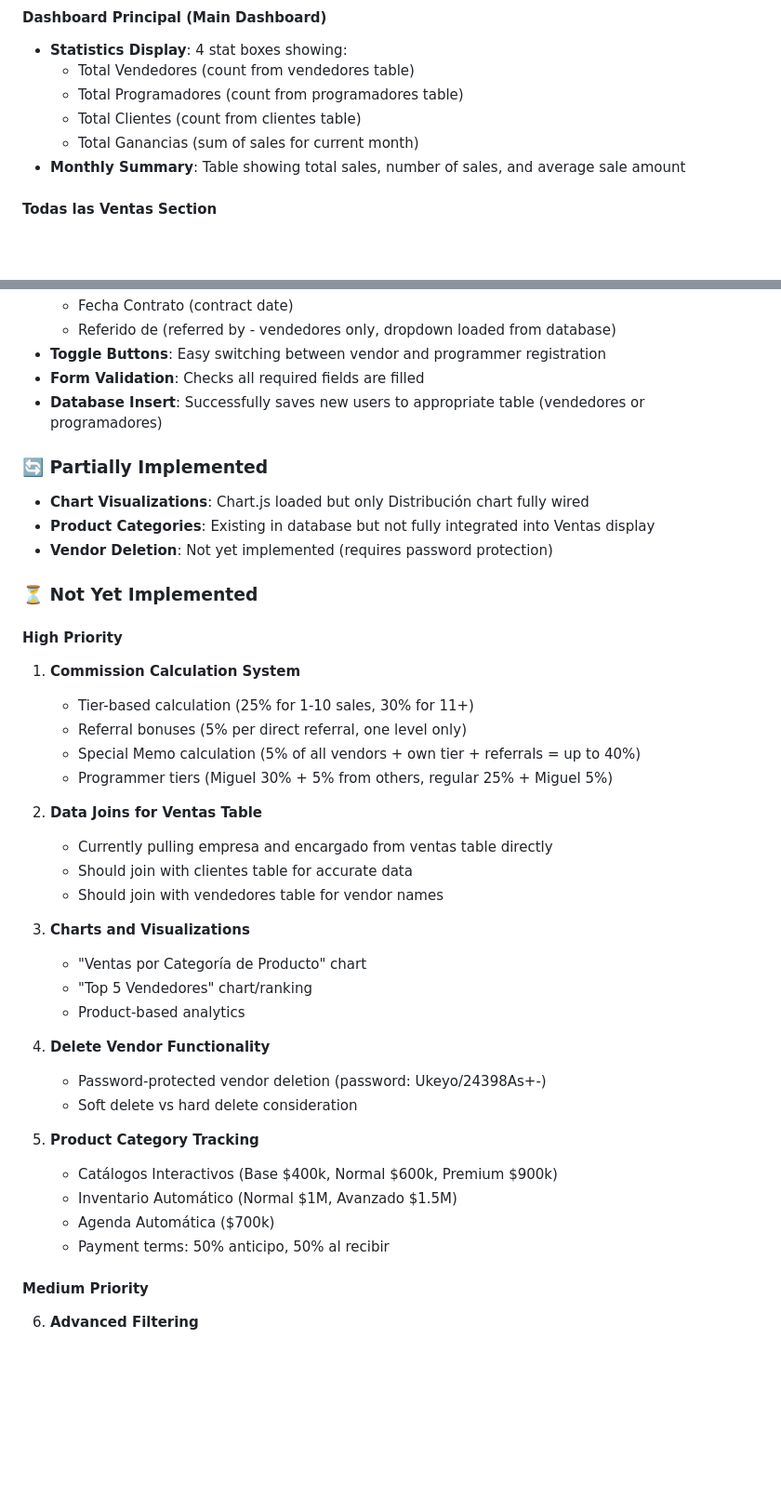
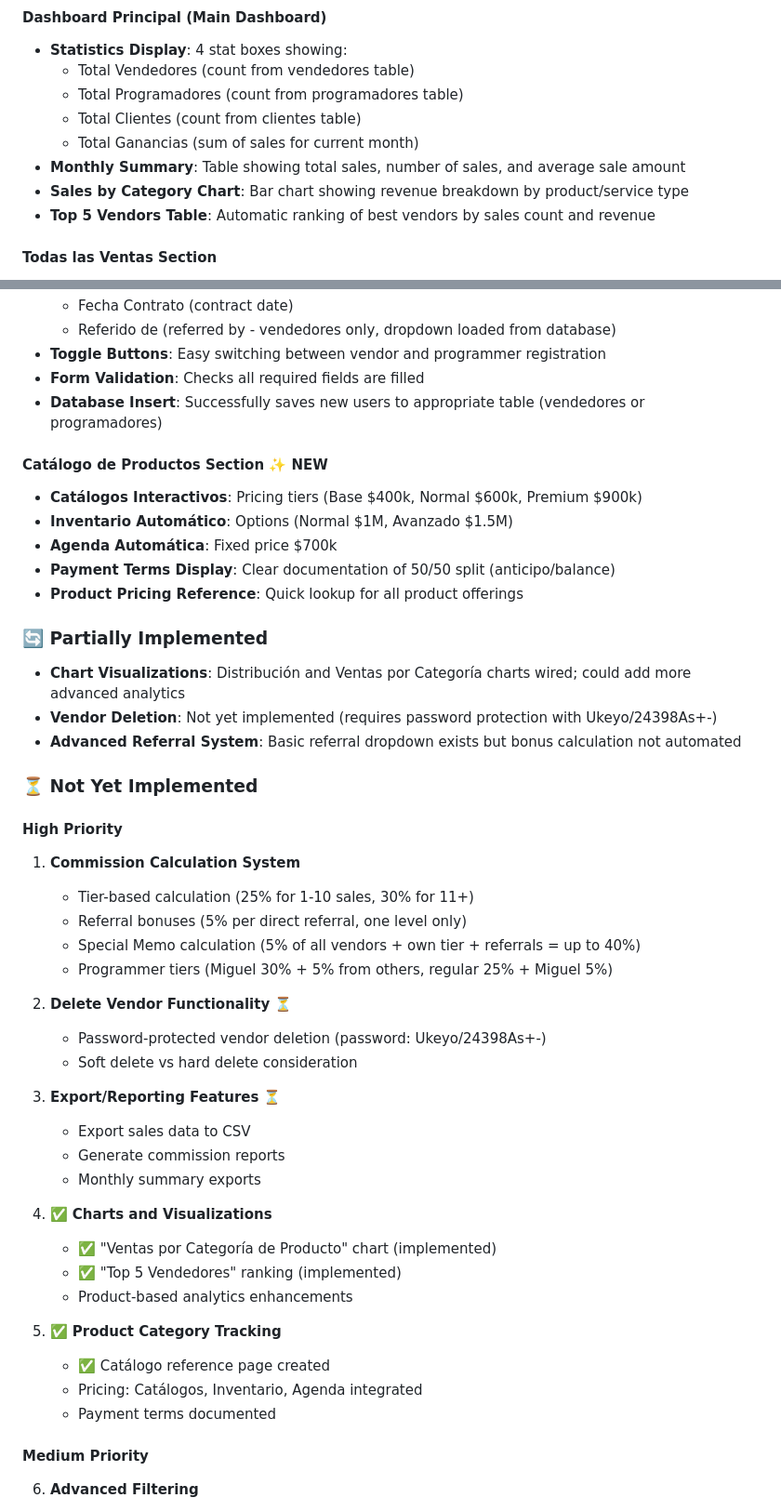
Before and after one commit to KafelAgency/Agencia, a Markdown page: PROGRESS.md, 2 parts joined by grey strips. Shown at 93% size. Drawn GitHub-style; blank space fills up the shorter version.

```diff
--- a/PROGRESS.md
+++ b/PROGRESS.md
@@ -18,6 +18,8 @@
   - Total Clientes (count from clientes table)
   - Total Ganancias (sum of sales for current month)
 - **Monthly Summary**: Table showing total sales, number of sales, and average sale amount
+- **Sales by Category Chart**: Bar chart showing revenue breakdown by product/service type
+- **Top 5 Vendors Table**: Automatic ranking of best vendors by sales count and revenue
 
 #### Todas las Ventas Section
 - **Sales Table**: Displays all sales with columns:
@@ -95,11 +97,18 @@
 - **Form Validation**: Checks all required fields are filled
 - **Database Insert**: Successfully saves new users to appropriate table (vendedores or programadores)
 
+#### Catálogo de Productos Section ✨ NEW
+- **Catálogos Interactivos**: Pricing tiers (Base $400k, Normal $600k, Premium $900k)
+- **Inventario Automático**: Options (Normal $1M, Avanzado $1.5M)
+- **Agenda Automática**: Fixed price $700k
+- **Payment Terms Display**: Clear documentation of 50/50 split (anticipo/balance)
+- **Product Pricing Reference**: Quick lookup for all product offerings
+
 ### 🔄 Partially Implemented
 
-- **Chart Visualizations**: Chart.js loaded but only Distribución chart fully wired
-- **Product Categories**: Existing in database but not fully integrated into Ventas display
-- **Vendor Deletion**: Not yet implemented (requires password protection)
+- **Chart Visualizations**: Distribución and Ventas por Categoría charts wired; could add more advanced analytics
+- **Vendor Deletion**: Not yet implemented (requires password protection with Ukeyo/24398As+-)
+- **Advanced Referral System**: Basic referral dropdown exists but bonus calculation not automated
 
 ### ⏳ Not Yet Implemented
 
@@ -110,25 +119,24 @@
    - Special Memo calculation (5% of all vendors + own tier + referrals = up to 40%)
    - Programmer tiers (Miguel 30% + 5% from others, regular 25% + Miguel 5%)
 
-2. **Data Joins for Ventas Table**
-   - Currently pulling empresa and encargado from ventas table directly
-   - Should join with clientes table for accurate data
-   - Should join with vendedores table for vendor names
-
-3. **Charts and Visualizations**
-   - "Ventas por Categoría de Producto" chart
-   - "Top 5 Vendedores" chart/ranking
-   - Product-based analytics
-
-4. **Delete Vendor Functionality**
+2. **Delete Vendor Functionality** ⏳
    - Password-protected vendor deletion (password: Ukeyo/24398As+-)
    - Soft delete vs hard delete consideration
 
-5. **Product Category Tracking**
-   - Catálogos Interactivos (Base $400k, Normal $600k, Premium $900k)
-   - Inventario Automático (Normal $1M, Avanzado $1.5M)
-   - Agenda Automática ($700k)
-   - Payment terms: 50% anticipo, 50% al recibir
+3. **Export/Reporting Features** ⏳
+   - Export sales data to CSV
+   - Generate commission reports
+   - Monthly summary exports
+
+4. ✅ **Charts and Visualizations**
+   - ✅ "Ventas por Categoría de Producto" chart (implemented)
+   - ✅ "Top 5 Vendedores" ranking (implemented)
+   - Product-based analytics enhancements
+
+5. ✅ **Product Category Tracking**
+   - ✅ Catálogo reference page created
+   - Pricing: Catálogos, Inventario, Agenda integrated
+   - Payment terms documented
 
 #### Medium Priority
 6. **Advanced Filtering**
```
Also changed, not shown: other parts of PROGRESS.md (+27 -7 lines).
